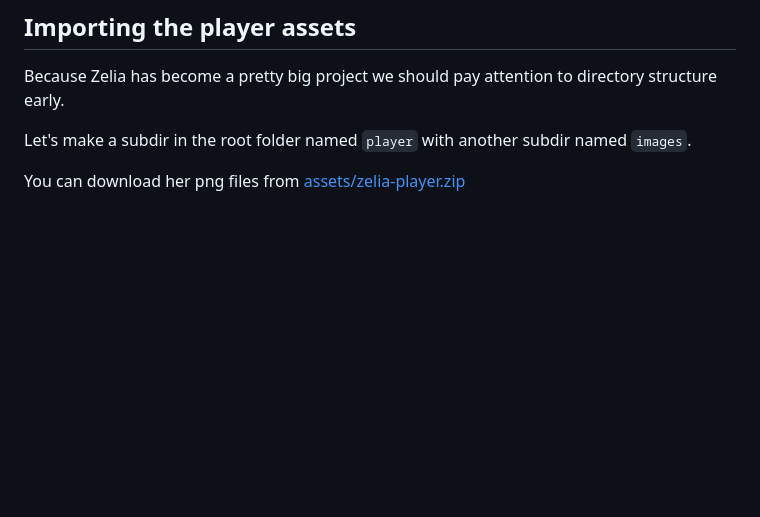
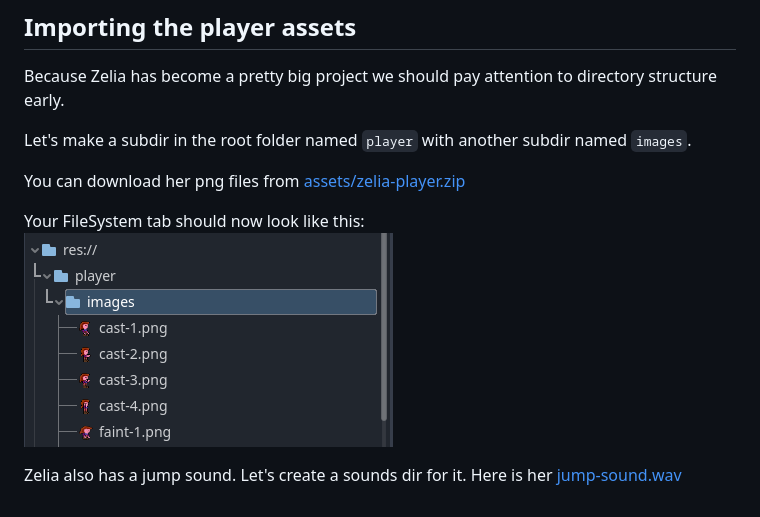
Before and after one commit to Teaching-myself-Godot/rewriting-zelia-tutorial, a Markdown page: day-1.md, the part around the change. Drawn GitHub-style; pictures changed too: screenshots/import-player.png (added); blank space fills up the shorter version.

Commit message:
adds jump sound.

```diff
--- a/day-1.md
+++ b/day-1.md
@@ -29,4 +29,10 @@ Because Zelia has become a pretty big project we should pay attention to directo
 
 Let's make a subdir in the root folder named `player` with another subdir named `images`.
 
-You can download her png files from [assets/zelia-player.zip](assets/zelia-player.zip)
+You can download her png files from [assets/zelia-player.zip](https://github.com/Teaching-myself-Godot/rewriting-zelia-tutorial/raw/main/assets/zelia-player.zip)
+
+Your FileSystem tab should now look like this:
+![import-player](screenshots/import-player.png)
+
+Zelia also has a jump sound. Let's create a sounds dir for it.
+Here is her [jump-sound.wav](https://github.com/Teaching-myself-Godot/rewriting-zelia-tutorial/raw/main/assets/jump-sound.wav)
```
Also changed, not shown: 1 other file.
